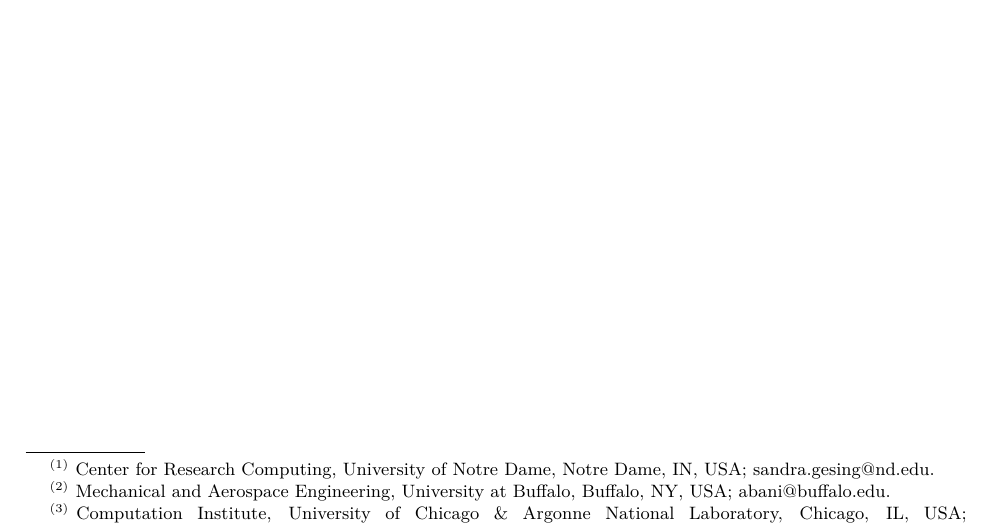
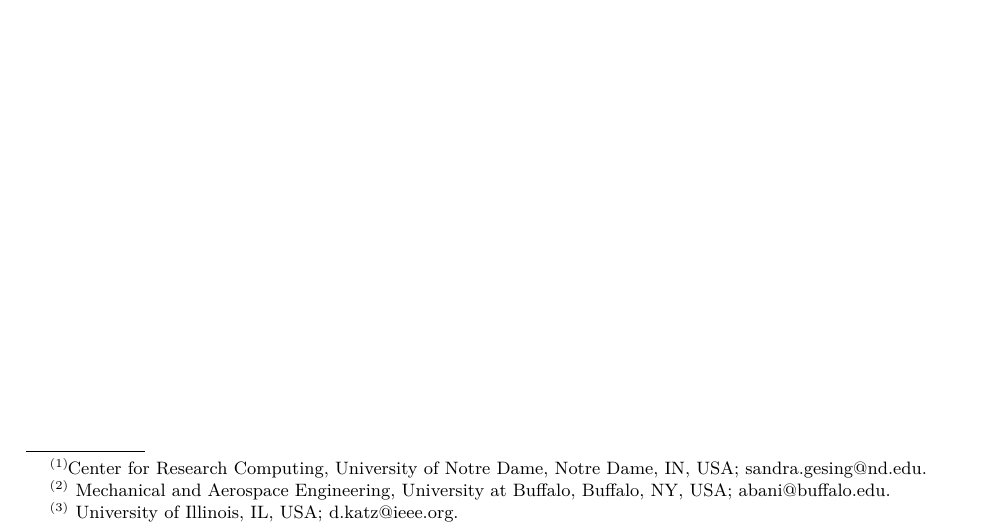
Before and after one commit to WSSSPE/meetings, a LaTeX paper (WSSSPE3/best_practices/main.tex): part of page 1 of 2, cut so that both start at the same text. Compiled offline with pdfLaTeX.

Commit message:
Update main.tex

```diff
--- a/WSSSPE3/best_practices/main.tex
+++ b/WSSSPE3/best_practices/main.tex
@@ -79,8 +79,7 @@ Daniel S.\ Katz$^{(3)}$,
 %
 \thanks{{}$^{(2)}$ Mechanical and Aerospace Engineering, University at Buffalo, Buffalo, NY, USA; abani@buffalo.edu}
 %
-\thanks{{}$^{(3)}$ \hspace{-1ex}Computation Institute,
-University of Chicago \& Argonne National Laboratory, Chicago, IL, USA; d.katz@ieee.org}
+\thanks{{}$^{(3)}$ University of Illinois, IL, USA; d.katz@ieee.org}
 %
 
 \begin{abstract}
```
Also changed, not shown: WSSSPE3/best_practices/main.tex (2 more changed lines).
